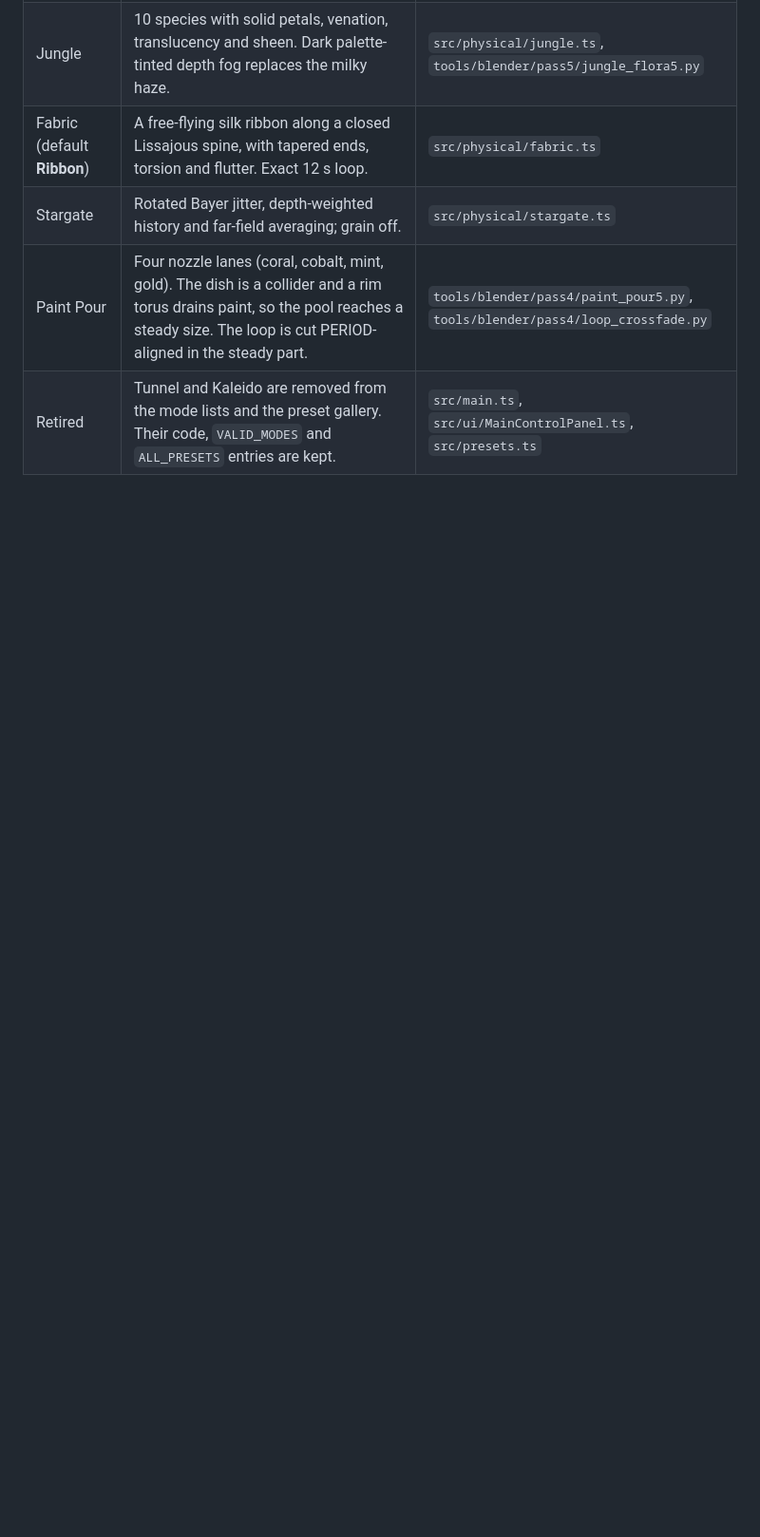
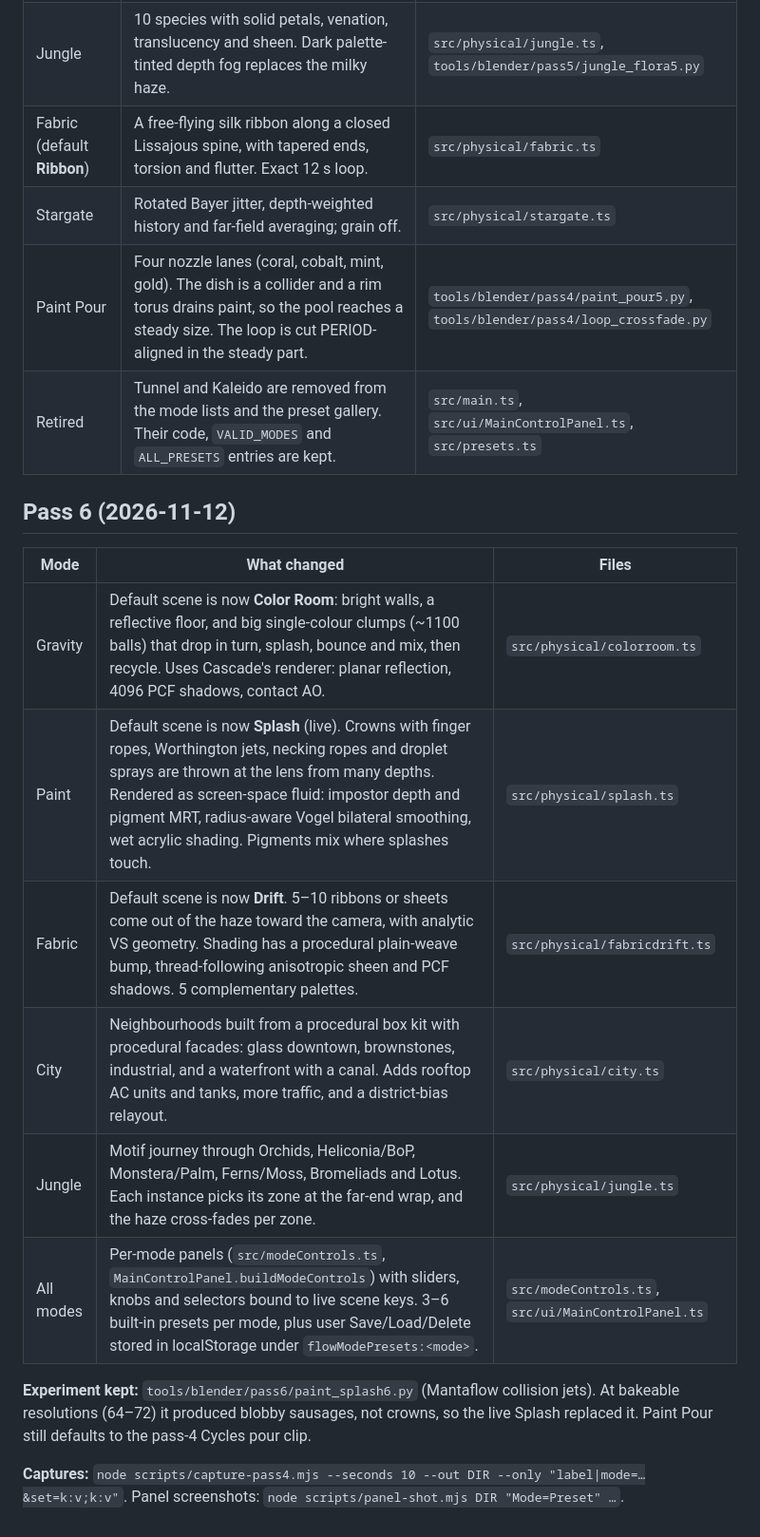
Before and after one commit to jcnh74/flow-engine, a Markdown page: docs/PASS4_PHYSICAL.md, the part around the change. Shown at 95% size. Rendered like a GitHub page; blank space fills up the shorter version.

Commit message:
docs: pass 6 summary

```diff
--- a/docs/PASS4_PHYSICAL.md
+++ b/docs/PASS4_PHYSICAL.md
@@ -45,3 +45,18 @@ All code here is original and was written for this project. It is not derived fr
 | Stargate | Rotated Bayer jitter, depth-weighted history and far-field averaging; grain off. | `src/physical/stargate.ts` |
 | Paint Pour | Four nozzle lanes (coral, cobalt, mint, gold). The dish is a collider and a rim torus drains paint, so the pool reaches a steady size. The loop is cut PERIOD-aligned in the steady part. | `tools/blender/pass4/paint_pour5.py`, `tools/blender/pass4/loop_crossfade.py` |
 | Retired | Tunnel and Kaleido are removed from the mode lists and the preset gallery. Their code, `VALID_MODES` and `ALL_PRESETS` entries are kept. | `src/main.ts`, `src/ui/MainControlPanel.ts`, `src/presets.ts` |
+
+## Pass 6 (2026-11-12)
+
+| Mode | What changed | Files |
+|---|---|---|
+| Gravity | Default scene is now **Color Room**: bright walls, a reflective floor, and big single-colour clumps (~1100 balls) that drop in turn, splash, bounce and mix, then recycle. Uses Cascade's renderer: planar reflection, 4096 PCF shadows, contact AO. | `src/physical/colorroom.ts` |
+| Paint | Default scene is now **Splash** (live). Crowns with finger ropes, Worthington jets, necking ropes and droplet sprays are thrown at the lens from many depths. Rendered as screen-space fluid: impostor depth and pigment MRT, radius-aware Vogel bilateral smoothing, wet acrylic shading. Pigments mix where splashes touch. | `src/physical/splash.ts` |
+| Fabric | Default scene is now **Drift**. 5–10 ribbons or sheets come out of the haze toward the camera, with analytic VS geometry. Shading has a procedural plain-weave bump, thread-following anisotropic sheen and PCF shadows. 5 complementary palettes. | `src/physical/fabricdrift.ts` |
+| City | Neighbourhoods built from a procedural box kit with procedural facades: glass downtown, brownstones, industrial, and a waterfront with a canal. Adds rooftop AC units and tanks, more traffic, and a district-bias relayout. | `src/physical/city.ts` |
+| Jungle | Motif journey through Orchids, Heliconia/BoP, Monstera/Palm, Ferns/Moss, Bromeliads and Lotus. Each instance picks its zone at the far-end wrap, and the haze cross-fades per zone. | `src/physical/jungle.ts` |
+| All modes | Per-mode panels (`src/modeControls.ts`, `MainControlPanel.buildModeControls`) with sliders, knobs and selectors bound to live scene keys. 3–6 built-in presets per mode, plus user Save/Load/Delete stored in localStorage under `flowModePresets:<mode>`. | `src/modeControls.ts`, `src/ui/MainControlPanel.ts` |
+
+**Experiment kept:** `tools/blender/pass6/paint_splash6.py` (Mantaflow collision jets). At bakeable resolutions (64–72) it produced blobby sausages, not crowns, so the live Splash replaced it. Paint Pour still defaults to the pass-4 Cycles pour clip.
+
+**Captures:** `node scripts/capture-pass4.mjs --seconds 10 --out DIR --only "label|mode=…&set=k:v;k:v"`. Panel screenshots: `node scripts/panel-shot.mjs DIR "Mode=Preset" …`.
```
